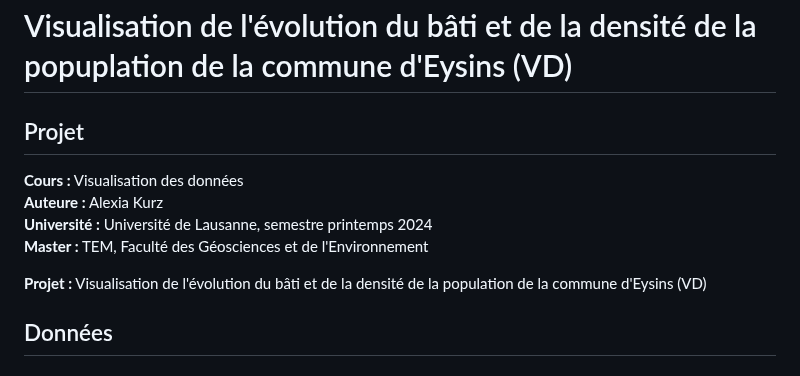
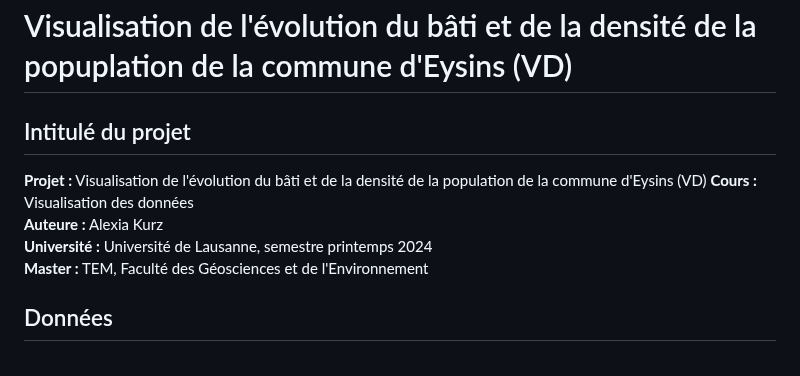
Before and after one commit to AlexiaKurz/Projet_Kurz_Alexia_evolution_eysins, a Markdown page: README.md, the part around the change. Rendered like a GitHub page.

```diff
--- a/README.md
+++ b/README.md
@@ -1,11 +1,10 @@
 # Visualisation de l'évolution du bâti et de la densité de la popuplation de la commune d'Eysins (VD)
-## Projet
+## Intitulé du projet
+**Projet :** Visualisation de l'évolution du bâti et de la densité de la population de la commune d'Eysins (VD)
 **Cours :** Visualisation des données
 **Auteure :** Alexia Kurz
 **Université :** Université de Lausanne, semestre printemps 2024
 **Master :** TEM, Faculté des Géosciences et de l'Environnement
-
-**Projet :** Visualisation de l'évolution du bâti et de la densité de la population de la commune d'Eysins (VD)
 
 ## Données
 
```
